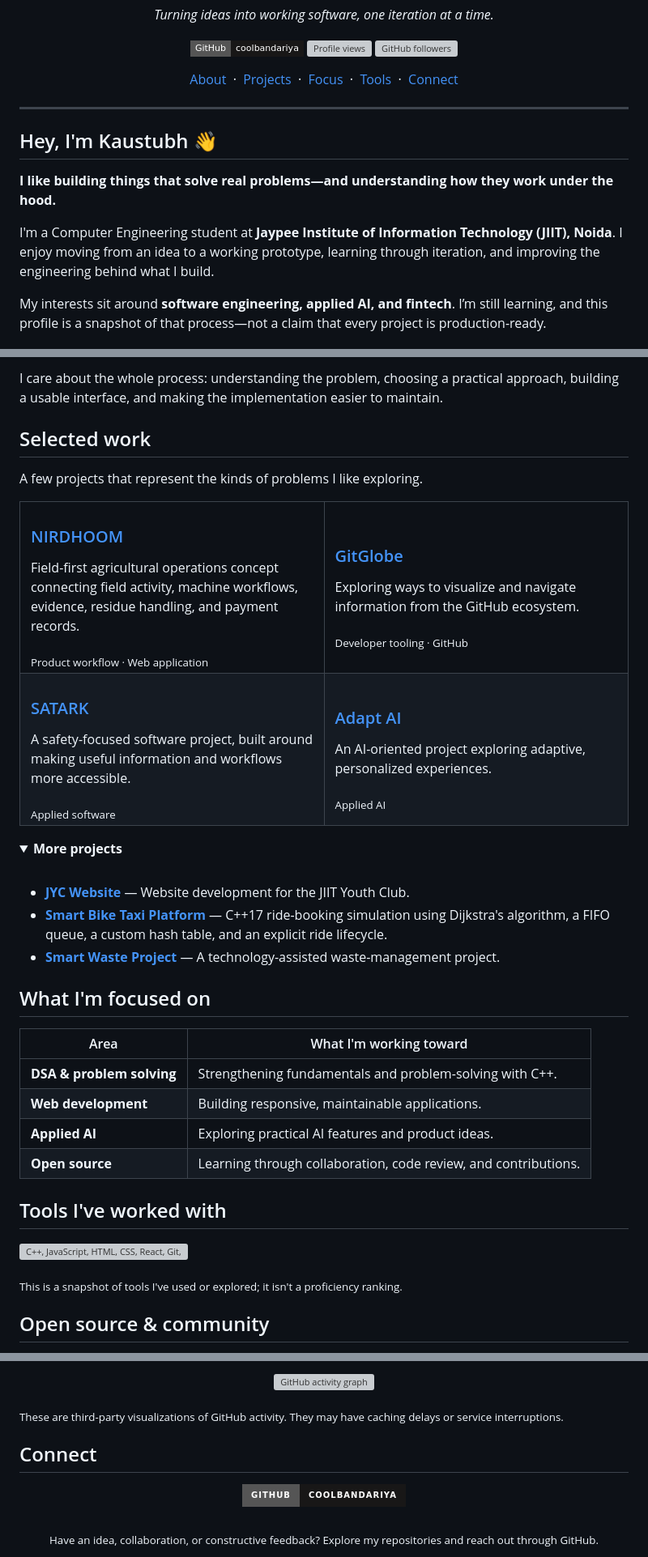
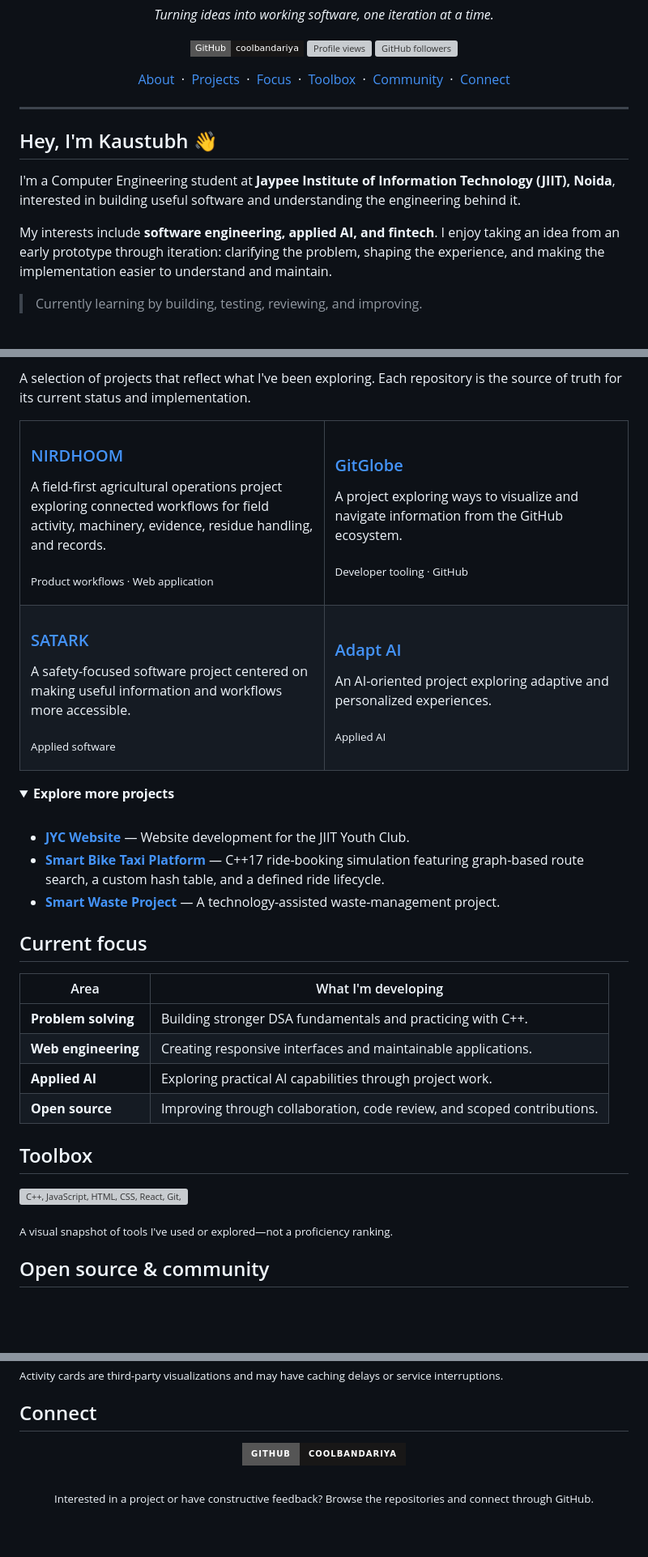
Before and after one commit to coolbandariya/Coolbandariya, a Markdown page: README.md, 3 parts joined by grey strips. Shown at 81% size. Rendered like a GitHub page; folded sections open; badges without logos; blank space fills up the shorter version; grey boxes are pictures that could not be loaded.

Commit message:
Polish profile README and project showcase

```diff
--- a/README.md
+++ b/README.md
@@ -11,7 +11,7 @@
   <img src="https://img.shields.io/github/followers/coolbandariya?style=flat-square&label=Followers&color=0e7490" alt="GitHub followers">
 </p>
 
-<a href="#about">About</a> &nbsp;·&nbsp; <a href="#selected-work">Projects</a> &nbsp;·&nbsp; <a href="#what-im-focused-on">Focus</a> &nbsp;·&nbsp; <a href="#tools-ive-worked-with">Tools</a> &nbsp;·&nbsp; <a href="#connect">Connect</a>
+<a href="#about">About</a> &nbsp;·&nbsp; <a href="#projects">Projects</a> &nbsp;·&nbsp; <a href="#current-focus">Focus</a> &nbsp;·&nbsp; <a href="#toolbox">Toolbox</a> &nbsp;·&nbsp; <a href="#community">Community</a> &nbsp;·&nbsp; <a href="#connect">Connect</a>
 
 </div>
 
@@ -20,9 +20,9 @@
 <a id="about"></a>
 ## Hey, I'm Kaustubh 👋
 
-**I like building things that solve real problems—and understanding how they work under the hood.**
+I'm a Computer Engineering student at **Jaypee Institute of Information Technology (JIIT), Noida**, interested in building useful software and understanding the engineering behind it.
 
-I'm a Computer Engineering student at **Jaypee Institute of Information Technology (JIIT), Noida**. I enjoy moving from an idea to a working prototype, learning through iteration, and improving the engineering behind what I build.
+My interests include **software engineering, applied AI, and fintech**. I enjoy taking an idea from an early prototype through iteration: clarifying the problem, shaping the experience, and making the implementation easier to understand and maintain.
 
-My interests sit around **software engineering, applied AI, and fintech**. I’m still learning, and this profile is a snapshot of that process—not a claim that every project is production-ready.
+> Currently learning by building, testing, reviewing, and improving.
 
@@ -33,64 +31,59 @@ My interests sit around **software engineering, applied AI, and fintech**. I’m
 
-I care about the whole process: understanding the problem, choosing a practical approach, building a usable interface, and making the implementation easier to maintain.
-
-<a id="selected-work"></a>
-## Selected work
-
-A few projects that represent the kinds of problems I like exploring.
+A selection of projects that reflect what I've been exploring. Each repository is the source of truth for its current status and implementation.
 
 <table>
   <tr>
     <td width="50%" valign="top">
       <h3><a href="https://github.com/coolbandariya/nihdhoom">NIRDHOOM</a></h3>
-      <p>Field-first agricultural operations concept connecting field activity, machine workflows, evidence, residue handling, and payment records.</p>
-      <sub>Product workflow · Web application</sub>
+      <p>A field-first agricultural operations project exploring connected workflows for field activity, machinery, evidence, residue handling, and records.</p>
+      <p><sub>Product workflows · Web application</sub></p>
     </td>
     <td width="50%" valign="top">
       <h3><a href="https://github.com/coolbandariya/GitGlobe">GitGlobe</a></h3>
-      <p>Exploring ways to visualize and navigate information from the GitHub ecosystem.</p>
-      <sub>Developer tooling · GitHub</sub>
+      <p>A project exploring ways to visualize and navigate information from the GitHub ecosystem.</p>
+      <p><sub>Developer tooling · GitHub</sub></p>
     </td>
   </tr>
   <tr>
     <td width="50%" valign="top">
       <h3><a href="https://github.com/coolbandariya/Satark">SATARK</a></h3>
-      <p>A safety-focused software project, built around making useful information and workflows more accessible.</p>
-      <sub>Applied software</sub>
+      <p>A safety-focused software project centered on making useful information and workflows more accessible.</p>
+      <p><sub>Applied software</sub></p>
     </td>
     <td width="50%" valign="top">
       <h3><a href="https://github.com/coolbandariya/adapt-ai">Adapt AI</a></h3>
-      <p>An AI-oriented project exploring adaptive, personalized experiences.</p>
-      <sub>Applied AI</sub>
+      <p>An AI-oriented project exploring adaptive and personalized experiences.</p>
+      <p><sub>Applied AI</sub></p>
     </td>
   </tr>
 </table>
 
 <details>
-  <summary><b>More projects</b></summary>
+  <summary><b>Explore more projects</b></summary>
   <br>
 
   - **[JYC Website](https://github.com/coolbandariya/JYC-Website)** — Website development for the JIIT Youth Club.
-  - **[Smart Bike Taxi Platform](https://github.com/coolbandariya/Smart_bike_taxi_platform)** — C++17 ride-booking simulation using Dijkstra's algorithm, a FIFO queue, a custom hash table, and an explicit ride lifecycle.
+  - **[Smart Bike Taxi Platform](https://github.com/coolbandariya/Smart_bike_taxi_platform)** — C++17 ride-booking simulation featuring graph-based route search, a custom hash table, and a defined ride lifecycle.
   - **[Smart Waste Project](https://github.com/coolbandariya/smart_waste_project)** — A technology-assisted waste-management project.
 
 </details>
 
-<a id="what-im-focused-on"></a>
-## What I'm focused on
+<a id="current-focus"></a>
+## Current focus
 
-| Area | What I'm working toward |
+| Area | What I'm developing |
 | --- | --- |
-| **DSA & problem solving** | Strengthening fundamentals and problem-solving with C++. |
-| **Web development** | Building responsive, maintainable applications. |
-| **Applied AI** | Exploring practical AI features and product ideas. |
-| **Open source** | Learning through collaboration, code review, and contributions. |
+| **Problem solving** | Building stronger DSA fundamentals and practicing with C++. |
+| **Web engineering** | Creating responsive interfaces and maintainable applications. |
+| **Applied AI** | Exploring practical AI capabilities through project work. |
+| **Open source** | Improving through collaboration, code review, and scoped contributions. |
 
-<a id="tools-ive-worked-with"></a>
-## Tools I've worked with
+<a id="toolbox"></a>
+## Toolbox
 
 <p>
   <img src="https://skillicons.dev/icons?i=cpp,js,html,css,react,git,github,linux,vscode,vercel,supabase&perline=11" alt="C++, JavaScript, HTML, CSS, React, Git, GitHub, Linux, VS Code, Vercel and Supabase">
 </p>
 
-<sub>This is a snapshot of tools I've used or explored; it isn't a proficiency ranking.</sub>
+<sub>A visual snapshot of tools I've used or explored—not a proficiency ranking.</sub>
 
@@ -109,9 +105,5 @@ I’m keen to learn from maintainers and contribute to projects where I can make
 
-<p align="center">
-  <img width="95%" src="https://github-readme-activity-graph.vercel.app/graph?username=coolbandariya&theme=tokyo-night&hide_border=true" alt="GitHub activity graph">
-</p>
-
-<sub>These are third-party visualizations of GitHub activity. They may have caching delays or service interruptions.</sub>
+<sub>Activity cards are third-party visualizations and may have caching delays or service interruptions.</sub>
 
 <a id="connect"></a>
 ## Connect
@@ -119,5 +111,5 @@ I’m keen to learn from maintainers and contribute to projects where I can make
 <div align="center">
   <a href="https://github.com/coolbandariya"><img src="https://img.shields.io/badge/GitHub-coolbandariya-181717?style=for-the-badge&logo=github" alt="GitHub profile"></a>
   <br><br>
-  <sub>Have an idea, collaboration, or constructive feedback? Explore my repositories and reach out through GitHub.</sub>
+  <sub>Interested in a project or have constructive feedback? Browse the repositories and connect through GitHub.</sub>
 </div>
```
Also changed, not shown: other parts of README.md (+9 -8 lines).
